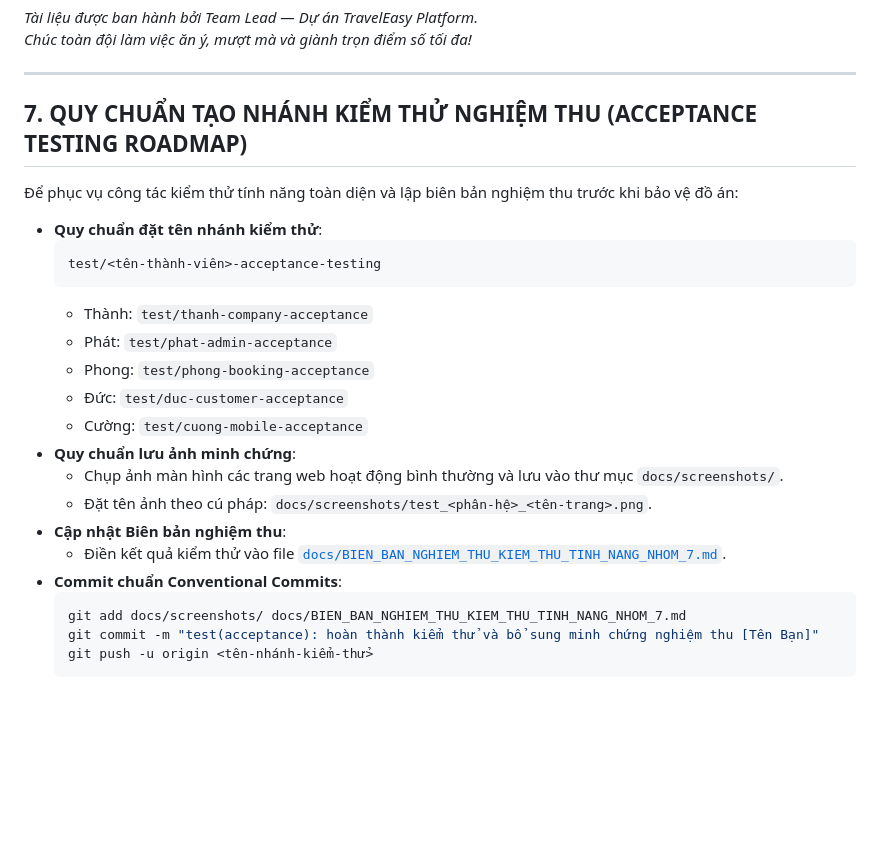
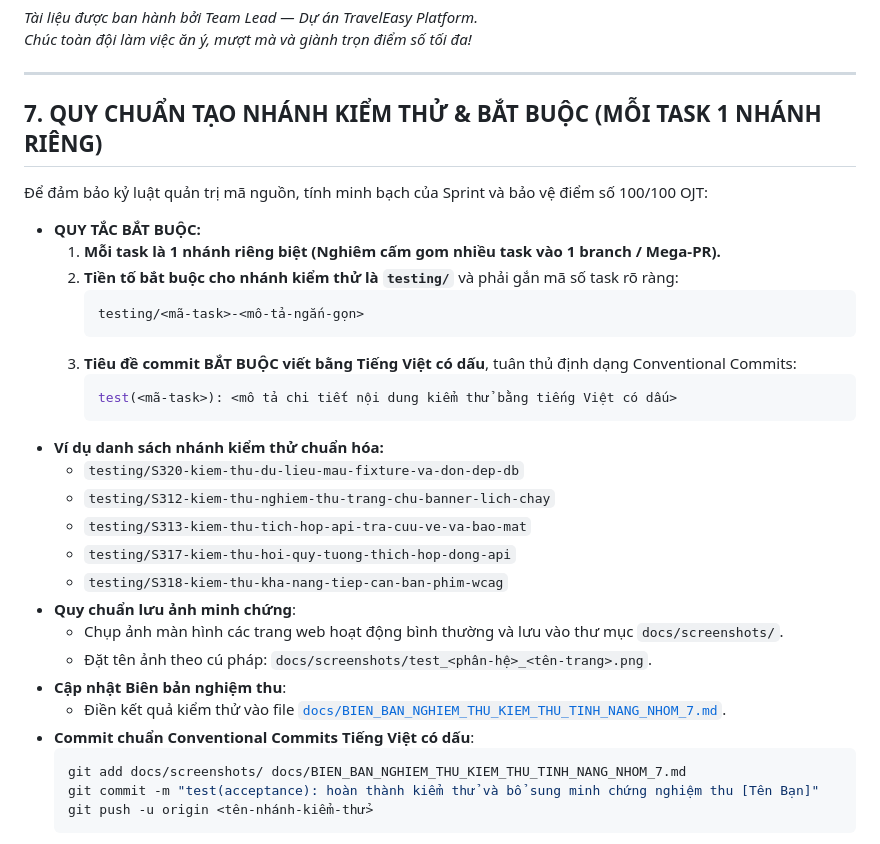
Before and after one commit to phamcongthanhvn2k6/traveleasy-platform, a Markdown page: docs/03-api-and-deployment/GIT_WORKFLOW.md, the part around the change. Drawn GitHub-style; blank space fills up the shorter version.

Commit message:
docs(git): ban hanh quy dinh bat buoc moi task 1 nhanh rieng voi tien to testing va commit tieng Viet co dau

````diff
--- a/docs/03-api-and-deployment/GIT_WORKFLOW.md
+++ b/docs/03-api-and-deployment/GIT_WORKFLOW.md
@@ -192,24 +192,31 @@ git push -u origin feature/phong-customer-pessimistic-lock
 
 ---
 
-## 7. QUY CHUẨN TẠO NHÁNH KIỂM THỬ NGHIỆM THU (ACCEPTANCE TESTING ROADMAP)
+## 7. QUY CHUẨN TẠO NHÁNH KIỂM THỬ & BẮT BUỘC (MỖI TASK 1 NHÁNH RIÊNG)
 
-Để phục vụ công tác kiểm thử tính năng toàn diện và lập biên bản nghiệm thu trước khi bảo vệ đồ án:
-* **Quy chuẩn đặt tên nhánh kiểm thử**:
-  ```bash
-  test/<tên-thành-viên>-acceptance-testing
-  ```
-  * Thành: `test/thanh-company-acceptance`
-  * Phát: `test/phat-admin-acceptance`
-  * Phong: `test/phong-booking-acceptance`
-  * Đức: `test/duc-customer-acceptance`
-  * Cường: `test/cuong-mobile-acceptance`
+Để đảm bảo kỷ luật quản trị mã nguồn, tính minh bạch của Sprint và bảo vệ điểm số 100/100 OJT:
+* **QUY TẮC BẮT BUỘC:**
+  1. **Mỗi task là 1 nhánh riêng biệt (Nghiêm cấm gom nhiều task vào 1 branch / Mega-PR).**
+  2. **Tiền tố bắt buộc cho nhánh kiểm thử là `testing/`** và phải gắn mã số task rõ ràng:
+     ```bash
+     testing/<mã-task>-<mô-tả-ngắn-gọn>
+     ```
+  3. **Tiêu đề commit BẮT BUỘC viết bằng Tiếng Việt có dấu**, tuân thủ định dạng Conventional Commits:
+     ```bash
+     test(<mã-task>): <mô tả chi tiết nội dung kiểm thử bằng tiếng Việt có dấu>
+     ```
+* **Ví dụ danh sách nhánh kiểm thử chuẩn hóa:**
+  * `testing/S320-kiem-thu-du-lieu-mau-fixture-va-don-dep-db`
+  * `testing/S312-kiem-thu-nghiem-thu-trang-chu-banner-lich-chay`
+  * `testing/S313-kiem-thu-tich-hop-api-tra-cuu-ve-va-bao-mat`
+  * `testing/S317-kiem-thu-hoi-quy-tuong-thich-hop-dong-api`
+  * `testing/S318-kiem-thu-kha-nang-tiep-can-ban-phim-wcag`
 * **Quy chuẩn lưu ảnh minh chứng**:
   * Chụp ảnh màn hình các trang web hoạt động bình thường và lưu vào thư mục `docs/screenshots/`.
   * Đặt tên ảnh theo cú pháp: `docs/screenshots/test_<phân-hệ>_<tên-trang>.png`.
 * **Cập nhật Biên bản nghiệm thu**:
   * Điền kết quả kiểm thử vào file [`docs/BIEN_BAN_NGHIEM_THU_KIEM_THU_TINH_NANG_NHOM_7.md`](BIEN_BAN_NGHIEM_THU_KIEM_THU_TINH_NANG_NHOM_7.md).
-* **Commit chuẩn Conventional Commits**:
+* **Commit chuẩn Conventional Commits Tiếng Việt có dấu**:
   ```bash
   git add docs/screenshots/ docs/BIEN_BAN_NGHIEM_THU_KIEM_THU_TINH_NANG_NHOM_7.md
   git commit -m "test(acceptance): hoàn thành kiểm thử và bổ sung minh chứng nghiệm thu [Tên Bạn]"
````
